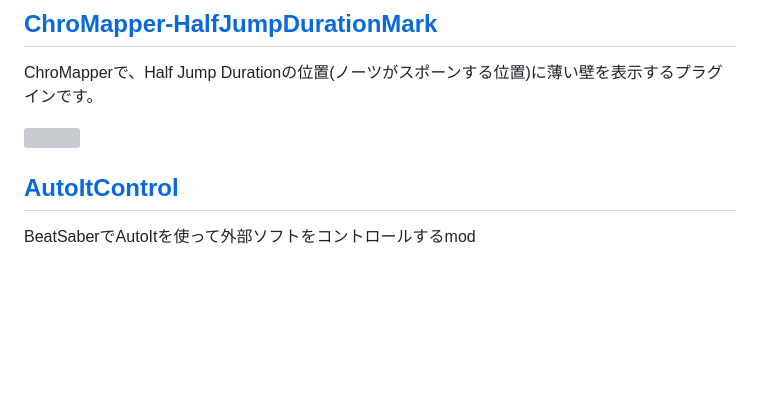
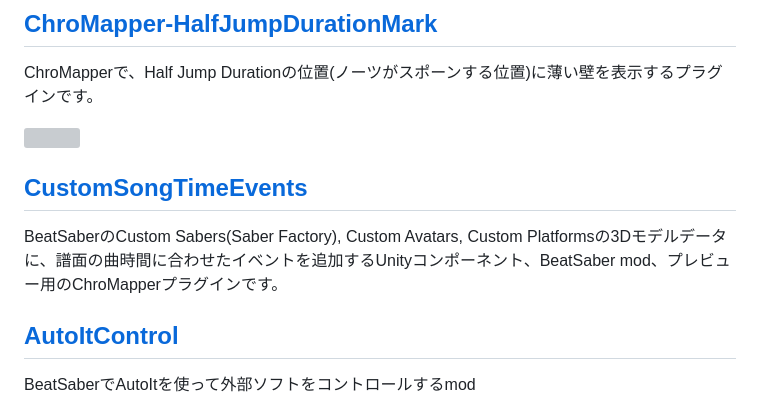
Before and after one commit to rynan4818/rynan4818.github.io, a Markdown page: tool_Introduction.md, the part around the change. Drawn GitHub-style; blank space fills up the shorter version; grey boxes are pictures that could not be loaded.

```diff
--- a/tool_Introduction.md
+++ b/tool_Introduction.md
@@ -53,6 +53,9 @@ ChroMapperで、グリッド上に拍子毎など一定間隔で色付きのラ
 ChroMapperで、Half Jump Durationの位置(ノーツがスポーンする位置)に薄い壁を表示するプラグインです。
 
 <img src="https://user-images.githubusercontent.com/14249877/184469197-987ee5d7-e05b-4b99-89da-89eb6a30157c.png" width="581" hight="389">
+
+## [CustomSongTimeEvents](https://github.com/rynan4818/CustomSongTimeEvents)
+BeatSaberのCustom Sabers(Saber Factory), Custom Avatars, Custom Platformsの3Dモデルデータに、譜面の曲時間に合わせたイベントを追加するUnityコンポーネント、BeatSaber mod、プレビュー用のChroMapperプラグインです。
 
 ## [AutoItControl](https://github.com/rynan4818/AutoItControl)
 BeatSaberでAutoItを使って外部ソフトをコントロールするmod
```
